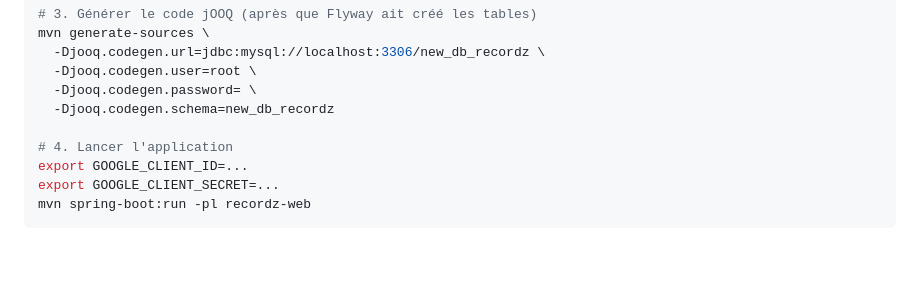
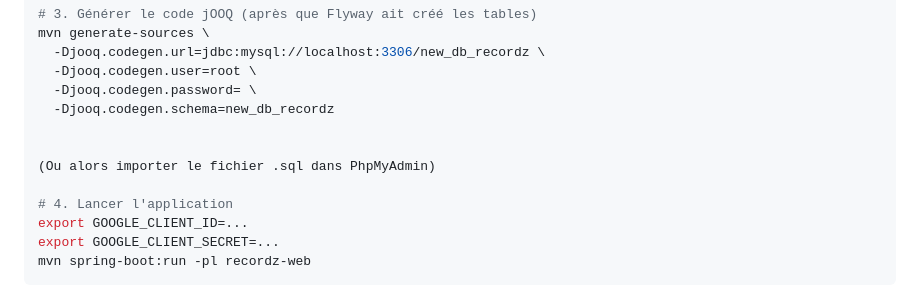
Before and after one commit to alexandre1/recordz-auction, a Markdown page: README.md, the part around the change. GitHub-like rendering; blank space fills up the shorter version.

Commit message:
Mise à jour pour l'importation par PhpMyAdmin

```diff
--- a/README.md
+++ b/README.md
@@ -49,6 +49,9 @@ mvn generate-sources \
   -Djooq.codegen.user=root \
   -Djooq.codegen.password= \
   -Djooq.codegen.schema=new_db_recordz
+
+
+(Ou alors importer le fichier .sql dans PhpMyAdmin)
 
 # 4. Lancer l'application
 export GOOGLE_CLIENT_ID=...
```
